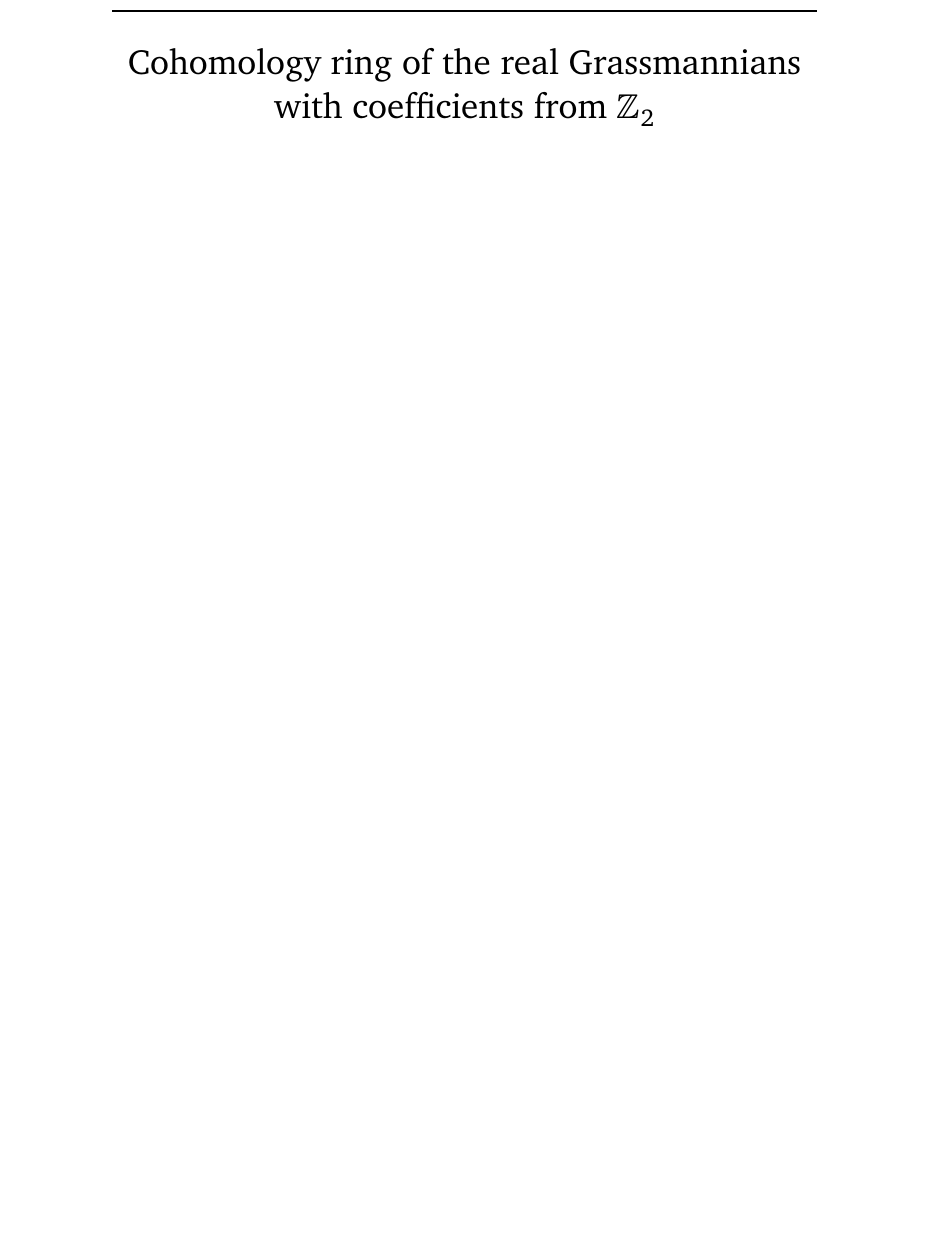
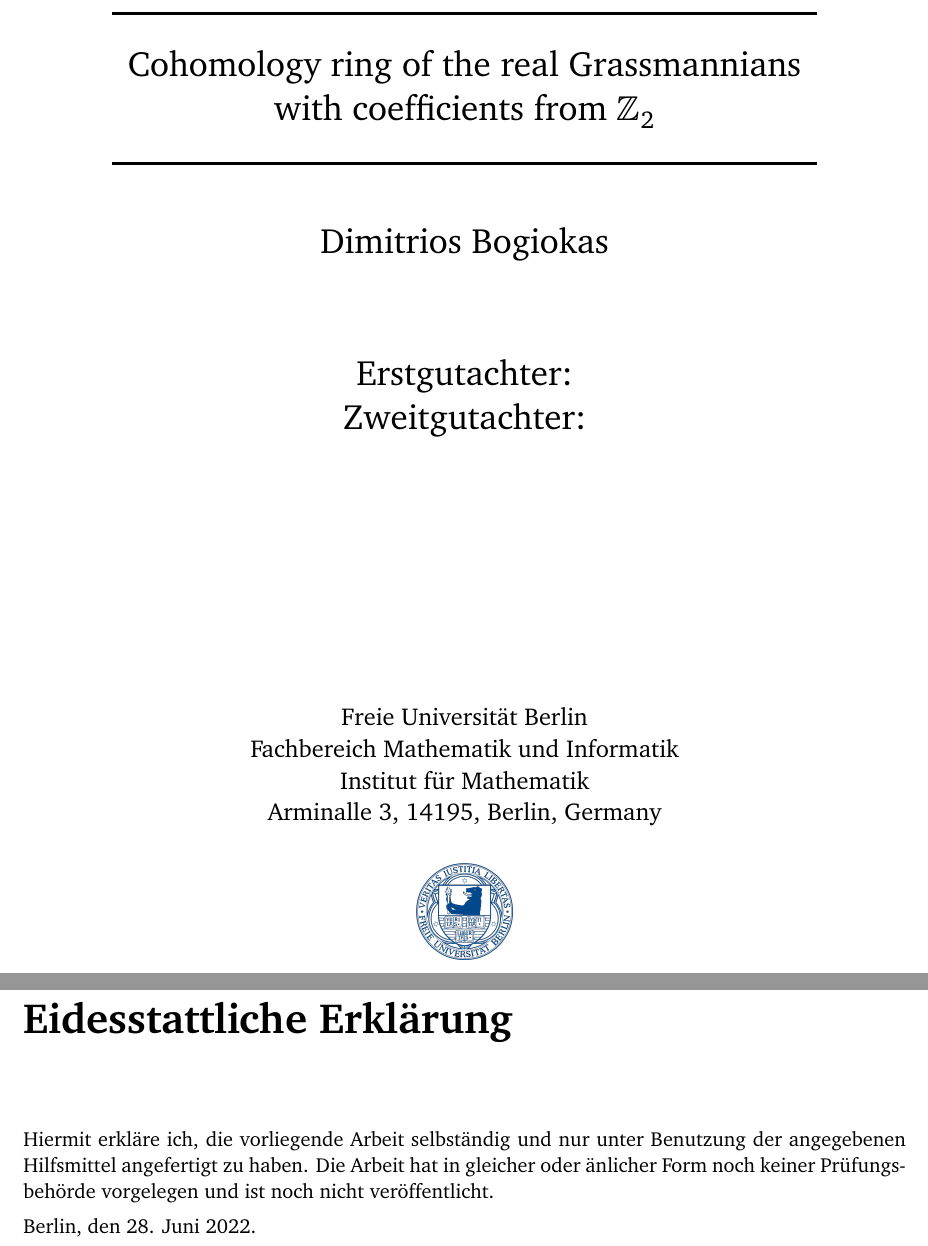
Before and after one commit to bogiokas/Masterarbeit-Grassmannian, a LaTeX thesis (Cohomology of real Grassmannians.tex): part of page 1 of 25 before the commit and two parts of pages 1 and 2 of 30 after it, the two joined at a grey line, cut so that both start at the same text, the shorter picture padded with empty space. Compiled offline with pdfLaTeX.

Commit message:
mpla mpla sthna rxh

```diff
--- a/Cohomology of real Grassmannians.tex
+++ b/Cohomology of real Grassmannians.tex
@@ -273,14 +273,33 @@ with coefficients from $\mathbb{Z}_2$}
 \renewcommand{\maketitle}{%
 	\begin{titlepage}
 	\newgeometry{left=0cm, right=0cm, top=0cm, bottom=0cm}
-	\vspace*{0.3\textheight}
+	\vspace*{0.1\textheight}
 	\begin{center}
 	\rule{400pt}{.5mm}\\
 	\vspace{10pt}
 	\LARGE\mytitle\\
 	\rule{400pt}{.5mm}\\
+	\ \\
+	Dimitrios Bogiokas\\
+	\ \\
+	\ \\
+	Erstgutachter:\\
+	Zweitgutachter:\\
+	\ \\
+	\ \\
+	\ \\
+	\ \\
+	\ \\
+	\ \\
+	\large{Freie Universit\"{a}t Berlin\\
+	Fachbereich Mathematik und Informatik\\
+	Institut f\"{u}r Mathematik\\
+	Arminalle 3, 14195, Berlin, Germany}
 	\end{center}
-	\end{titlepage}
+\begin{center}
+	\includegraphics[width=20mm, scale=0.5]{chapters/Fub_siegel.png} %be sure that alma.png is in the cover folder
+\end{center}
+\end{titlepage}
 }
 %%%%%%%%%%%%%%%%%%%%%%%%%%%%%%%%%%%%%%%%%%%%%%%%%%%%%
 %%%%%%%%%%%  BEGIN DOCUMENT  %%%%%%%%%%%%%%%%%%%%%%%%
@@ -292,6 +311,14 @@ with coefficients from $\mathbb{Z}_2$}
 	\newpage
 	\thispagestyle{empty}
 %everything that goes in the beginning
+\pagenumbering{gobble}
+\chapter*{Eidesstattliche Erkl\"{a}rung}
+Hiermit erkl\"{a}re ich, die vorliegende Arbeit selbst\"{a}ndig und nur unter Benutzung der angegebenen Hilfsmittel angefertigt zu haben.
+Die Arbeit hat in gleicher oder \"{a}nlicher Form noch keiner Pr\"{u}fungsbeh\"{o}rde vorgelegen und ist noch nicht ver\"{o}ffentlicht.
+
+Berlin, den 28. Juni 2022.
+\chapter*{Abstract}
+\chapter*{Zusammenfassung}
 \frontmatter
 	\pagenumbering{roman}
 	%\\\vspace{100pt}\include{intro}
```
Also changed, not shown: chapters/Fub_siegel.png (added), Cohomology of real Grassmannians.tex (1 more changed lines).
